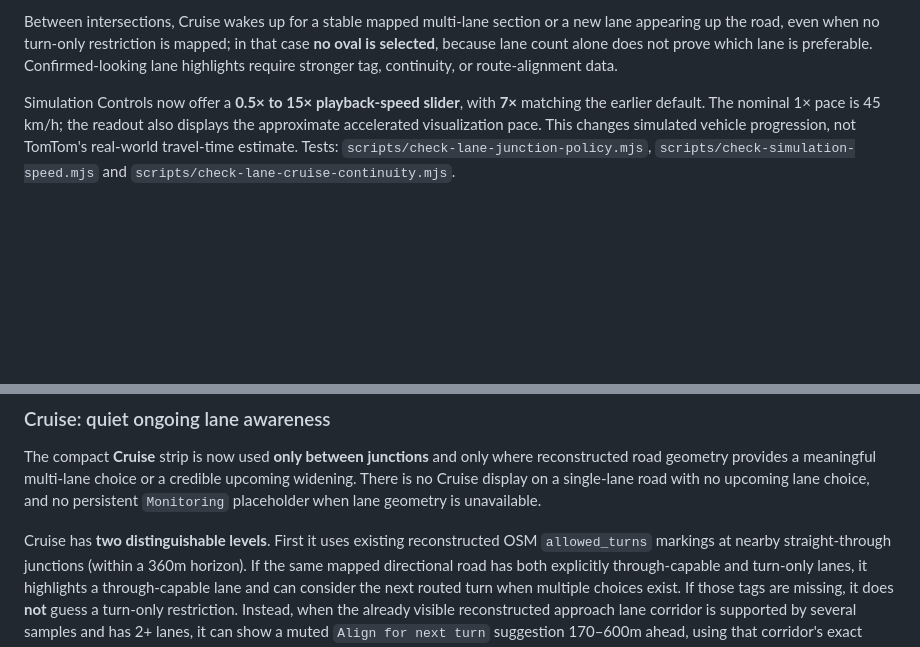
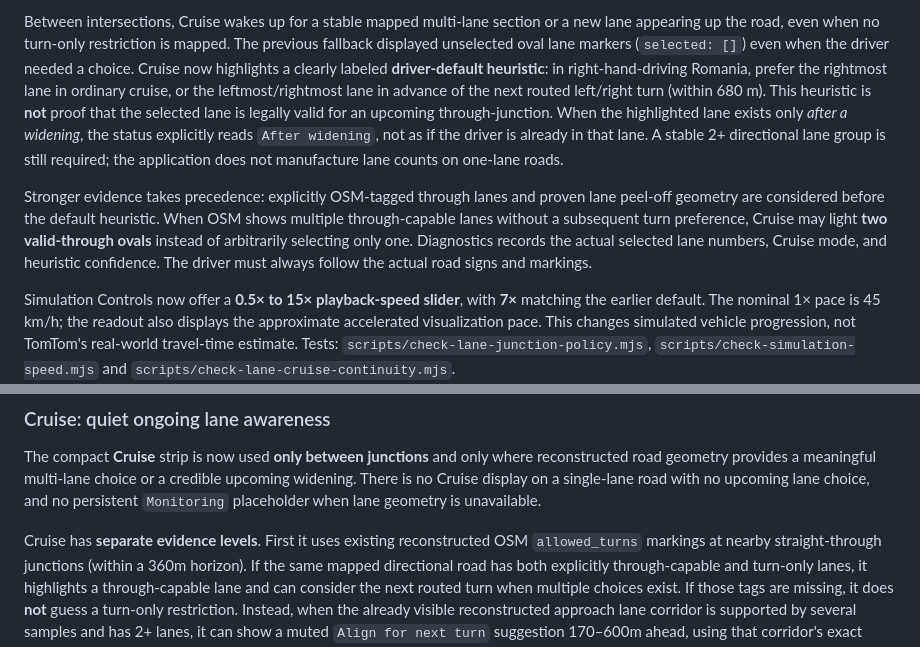
Before and after one commit to RazvanJuncu/laneform, a Markdown page: README.md, 2 parts joined by grey strips. Drawn GitHub-style; blank space fills up the shorter version.

Commit message:
Document Cruise fallback lane highlighting, explicit multi-lane choices and heuristic confidence

```diff
--- a/README.md
+++ b/README.md
@@ -228,9 +228,25 @@ These are inferred previews, not legally verified driving instructions.
 
 Between intersections, Cruise wakes up for a stable mapped multi-lane
 section or a new lane appearing up the road, even when no turn-only
-restriction is mapped; in that case **no oval is selected**, because lane
-count alone does not prove which lane is preferable. Confirmed-looking
-lane highlights require stronger tag, continuity, or route-alignment data.
+restriction is mapped. The previous fallback displayed unselected oval
+lane markers (`selected: []`) even when the driver needed a choice.
+Cruise now highlights a clearly labeled **driver-default heuristic**:
+in right-hand-driving Romania, prefer the rightmost lane in ordinary
+cruise, or the leftmost/rightmost lane in advance of the next routed
+left/right turn (within 680 m). This heuristic is **not** proof that
+the selected lane is legally valid for an upcoming through-junction.
+When the highlighted lane exists only *after a widening*, the status
+explicitly reads `After widening`, not as if the driver is already in
+that lane. A stable 2+ directional lane group is still required; the
+application does not manufacture lane counts on one-lane roads.
+
+Stronger evidence takes precedence: explicitly OSM-tagged through lanes
+and proven lane peel-off geometry are considered before the default
+heuristic. When OSM shows multiple through-capable lanes without a
+subsequent turn preference, Cruise may light **two valid-through ovals**
+instead of arbitrarily selecting only one. Diagnostics records the
+actual selected lane numbers, Cruise mode, and heuristic confidence.
+The driver must always follow the actual road signs and markings.
 
 Simulation Controls now offer a **0.5× to 15× playback-speed slider**,
 with **7×** matching the earlier default. The nominal 1× pace is 45 km/h;
@@ -291,7 +307,7 @@ choice or a credible upcoming widening. There is no Cruise display on a
 single-lane road with no upcoming lane choice, and no persistent
 `Monitoring` placeholder when lane geometry is unavailable.
 
-Cruise has **two distinguishable levels**. First it uses existing
+Cruise has **separate evidence levels**. First it uses existing
 reconstructed OSM `allowed_turns` markings at nearby straight-through
 junctions (within a 360m horizon). If the same mapped directional road has
 both explicitly through-capable and turn-only lanes, it highlights a
```
